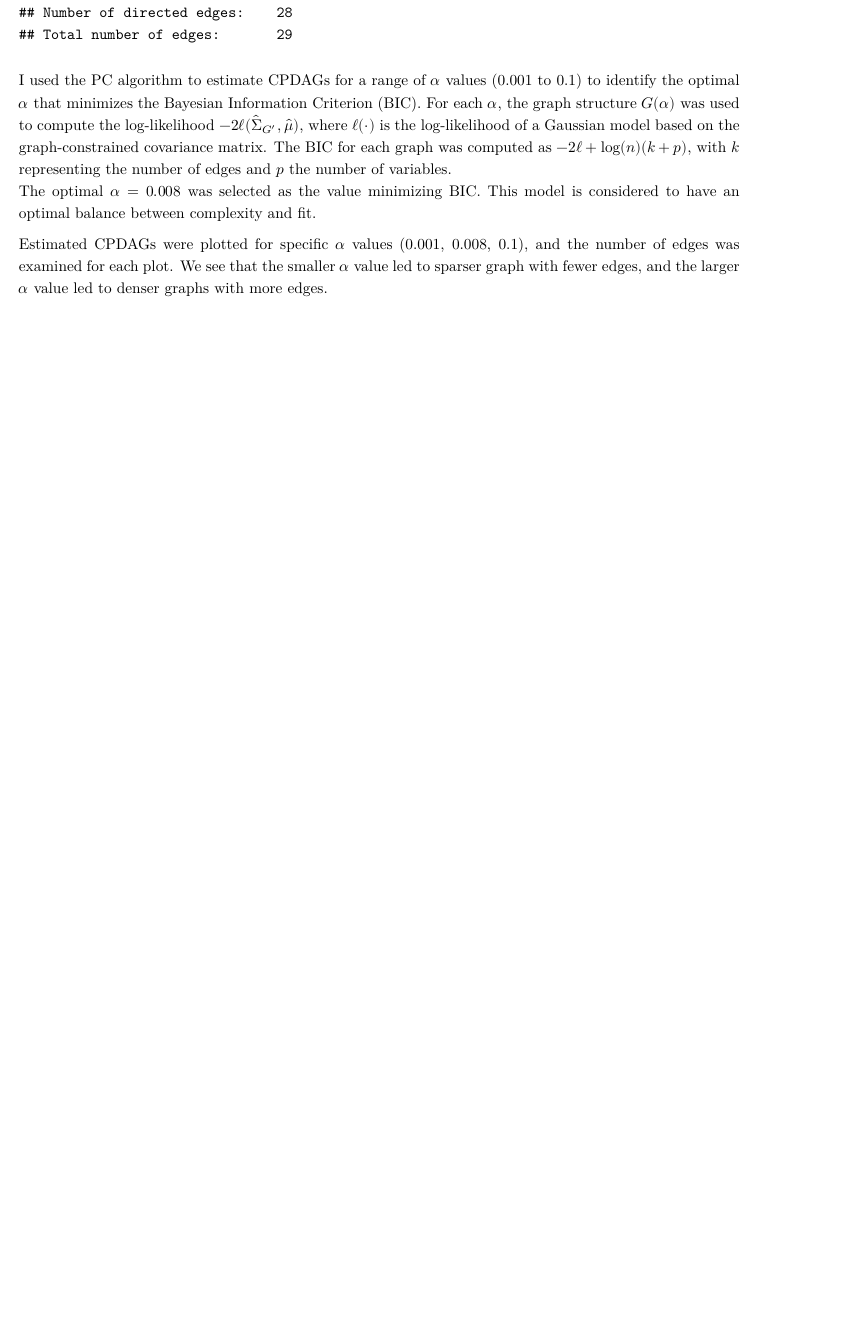
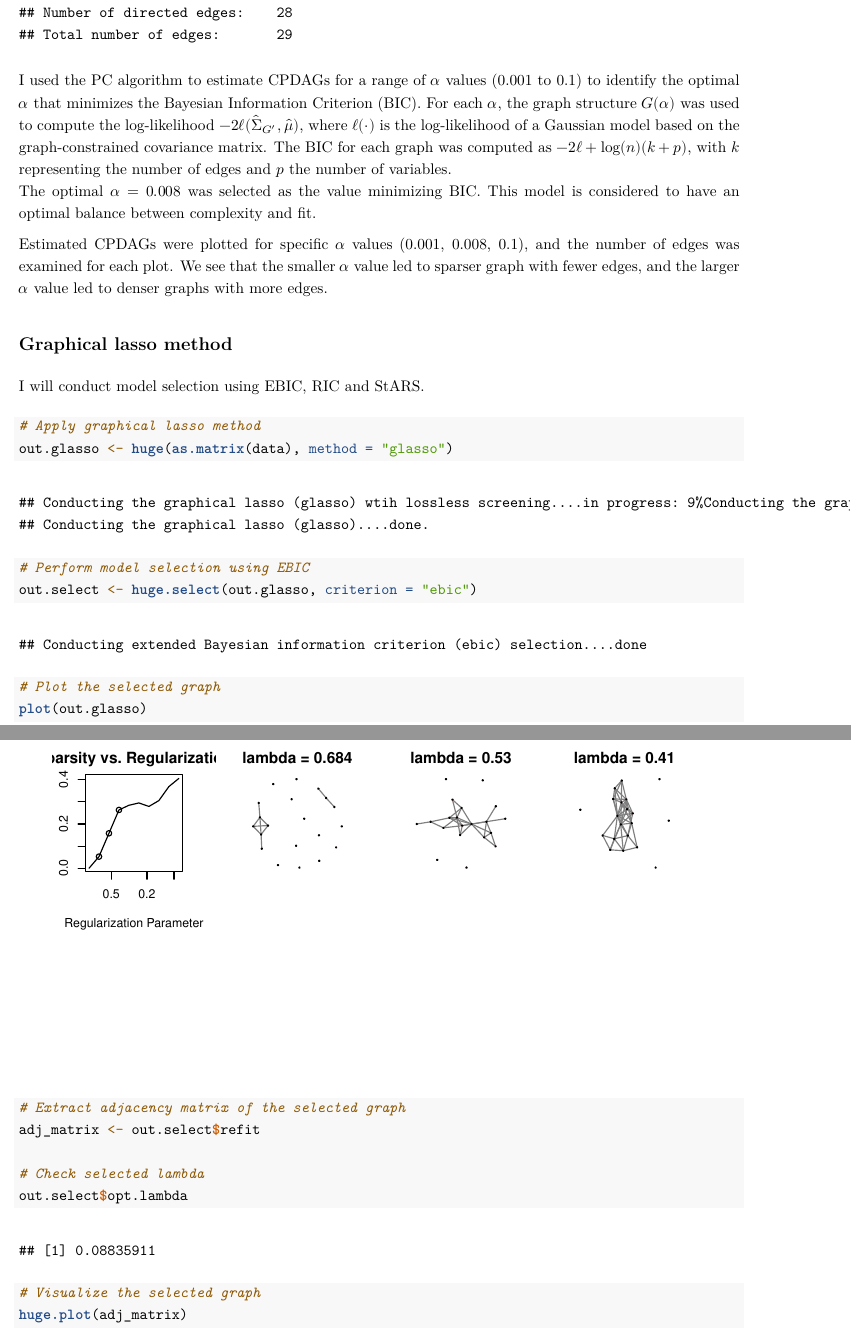
Before and after one commit to yjoyama/p8124_graphical_models, an R Markdown document (yj2803-hw4.Rmd): part of page 7 of 7 before the commit and two parts of pages 7 and 8 of 13 after it, the two joined at a grey line, cut so that both start at the same text, the shorter picture padded with empty space. The pictures show the output file yj2803-hw4.pdf that the author committed with the source.

Commit message:
graphical lasso

````diff
--- a/yj2803-hw4.Rmd
+++ b/yj2803-hw4.Rmd
@@ -127,3 +127,24 @@ I used the PC algorithm to estimate CPDAGs for a range of $\alpha$ values (0.001
 The optimal $\alpha=0.008$ was selected as the value minimizing BIC. This model is considered to have an optimal balance between complexity and fit.
 
 Estimated CPDAGs were plotted for specific $\alpha$ values (0.001, 0.008, 0.1), and the number of edges was examined for each plot. We see that the smaller $\alpha$ value led to sparser graph with fewer edges, and the larger $\alpha$ value led to denser graphs with more edges.
+
+## Graphical lasso method
+I will conduct model selection using EBIC, RIC and StARS.
+```{r}
+# Apply graphical lasso method
+out.glasso <- huge(as.matrix(data), method = "glasso")
+
+# Perform model selection using EBIC
+out.select <- huge.select(out.glasso, criterion = "ebic")
+
+# Plot the selected graph
+plot(out.glasso)
+
+# Extract adjacency matrix of the selected graph
+adj_matrix <- out.select$refit
+
+# Check selected lambda
+out.select$opt.lambda
+
+# Visualize the selected graph
+huge.plot(adj_matrix)
````
Also changed, not shown: yj2803-hw4.pdf, yj2803-hw4.Rmd (17 more changed lines).
